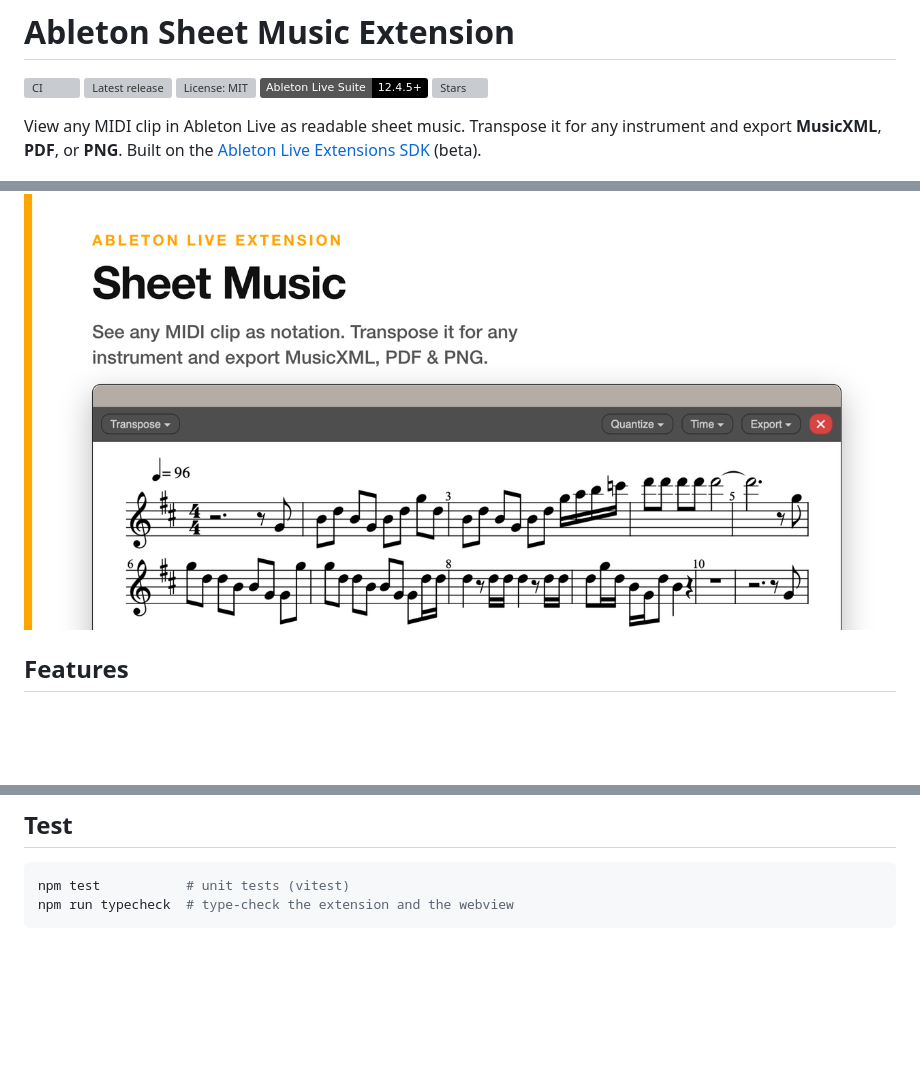
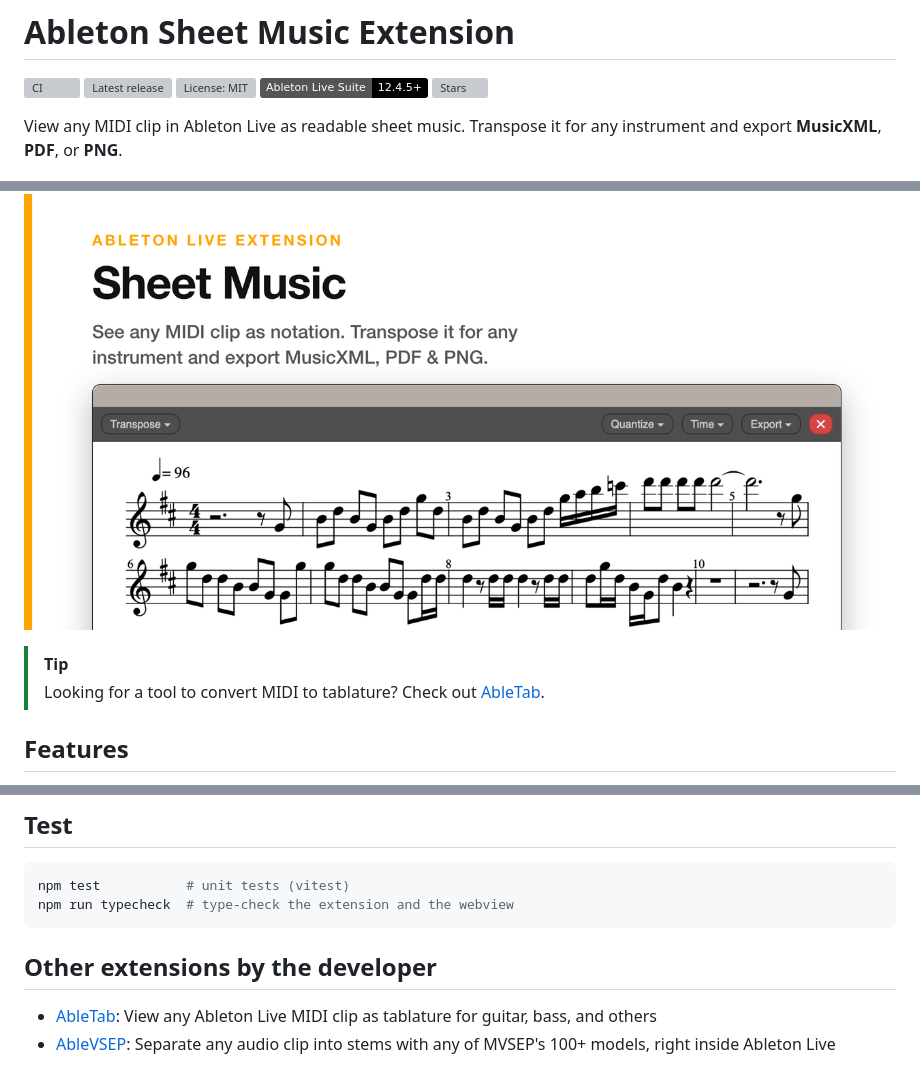
Before and after one commit to madisonrickert/ableton-sheet-music-extension, a Markdown page: README.md, 3 parts joined by grey strips. GitHub-like rendering; badges without logos; blank space fills up the shorter version; grey boxes are pictures that could not be loaded.

Commit message:
docs: Add related projects links to README
- Add other projects by the developer to the footer
- Add link to AbleTab (oft requested in comments on this project specifically) to the header

````diff
--- a/README.md
+++ b/README.md
@@ -6,9 +6,12 @@
 [![Ableton Live Suite 12.4.5+](https://img.shields.io/badge/Ableton%20Live%20Suite-12.4.5%2B-black)](https://www.ableton.com/en/live/extensions)
 [![Stars](https://img.shields.io/github/stars/madisonrickert/ableton-sheet-music-extension?style=flat)](https://github.com/madisonrickert/ableton-sheet-music-extension/stargazers)
 
-View any MIDI clip in Ableton Live as readable sheet music. Transpose it for any instrument and export **MusicXML**, **PDF**, or **PNG**. Built on the [Ableton Live Extensions SDK](https://www.ableton.com/en/live/extensions) (beta).
+View any MIDI clip in Ableton Live as readable sheet music. Transpose it for any instrument and export **MusicXML**, **PDF**, or **PNG**.
 
 ![Ableton Sheet Music Extension: see any MIDI clip as notation, transpose it, and export MusicXML, PDF, or PNG](docs/social-preview.png)
+
+> [!TIP]
+> Looking for a tool to convert MIDI to tablature? Check out [AbleTab](https://github.com/madisonrickert/abletab).
 
 ## Features
 
@@ -84,3 +87,8 @@ npm run package -- --reveal # same, then reveal the .ablx in Finder (macOS)
 npm test           # unit tests (vitest)
 npm run typecheck  # type-check the extension and the webview
 ```
+
+## Other extensions by the developer
+
+- [AbleTab](https://github.com/madisonrickert/abletab): View any Ableton Live MIDI clip as tablature for guitar, bass, and others
+- [AbleVSEP](https://github.com/madisonrickert/ablevsep): Separate any audio clip into stems with any of MVSEP's 100+ models, right inside Ableton Live
````
